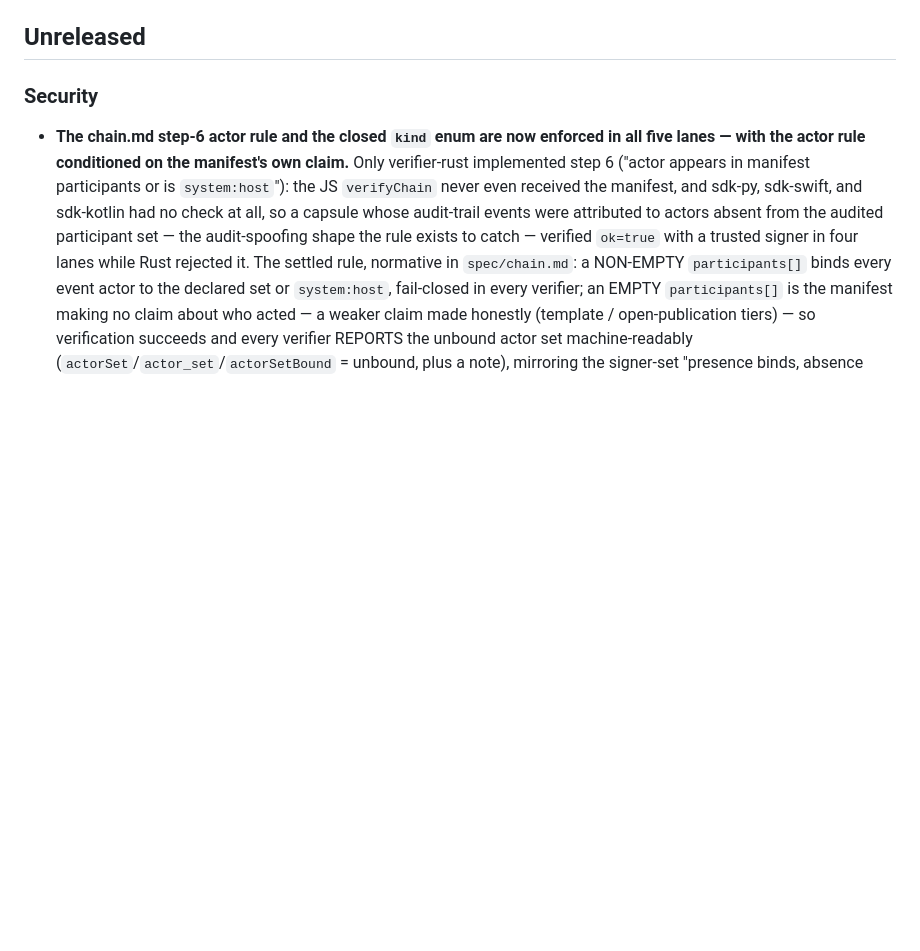
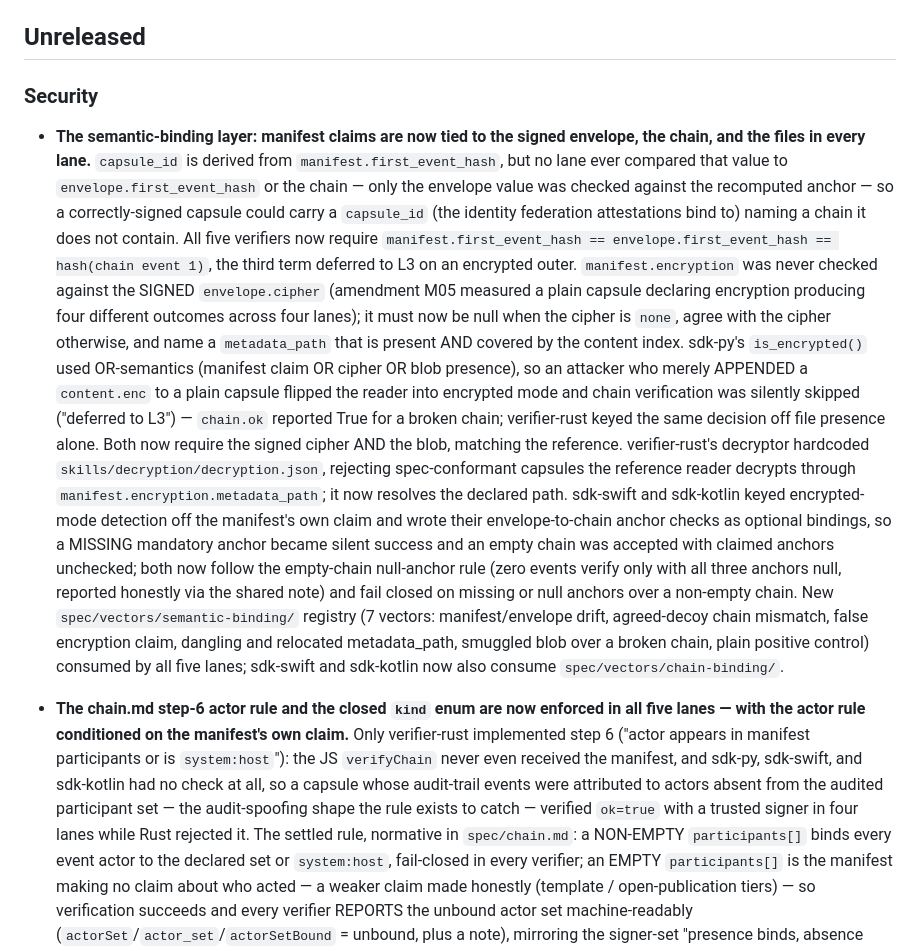
Before and after one commit to virionai/capsules-protocol, a Markdown page: CHANGELOG.md, the part around the change. Drawn GitHub-style; blank space fills up the shorter version.

Commit message:
docs: record the semantic-binding remediation in the changelog
Co-Authored-By: Claude Fable 5 <noreply@anthropic.com>

```diff
--- a/CHANGELOG.md
+++ b/CHANGELOG.md
@@ -10,6 +10,45 @@ incompatible wire changes ship as `0.7`).
 ## Unreleased
 
 ### Security
+
+- **The semantic-binding layer: manifest claims are now tied to the
+  signed envelope, the chain, and the files in every lane.**
+  `capsule_id` is derived from `manifest.first_event_hash`, but no lane
+  ever compared that value to `envelope.first_event_hash` or the chain —
+  only the envelope value was checked against the recomputed anchor — so
+  a correctly-signed capsule could carry a `capsule_id` (the identity
+  federation attestations bind to) naming a chain it does not contain.
+  All five verifiers now require
+  `manifest.first_event_hash == envelope.first_event_hash == hash(chain
+  event 1)`, the third term deferred to L3 on an encrypted outer.
+  `manifest.encryption` was never checked against the SIGNED
+  `envelope.cipher` (amendment M05 measured a plain capsule declaring
+  encryption producing four different outcomes across four lanes); it
+  must now be null when the cipher is `none`, agree with the cipher
+  otherwise, and name a `metadata_path` that is present AND covered by
+  the content index. sdk-py's `is_encrypted()` used OR-semantics
+  (manifest claim OR cipher OR blob presence), so an attacker who merely
+  APPENDED a `content.enc` to a plain capsule flipped the reader into
+  encrypted mode and chain verification was silently skipped ("deferred
+  to L3") — `chain.ok` reported True for a broken chain; verifier-rust
+  keyed the same decision off file presence alone. Both now require the
+  signed cipher AND the blob, matching the reference. verifier-rust's
+  decryptor hardcoded `skills/decryption/decryption.json`, rejecting
+  spec-conformant capsules the reference reader decrypts through
+  `manifest.encryption.metadata_path`; it now resolves the declared
+  path. sdk-swift and sdk-kotlin keyed encrypted-mode detection off the
+  manifest's own claim and wrote their envelope-to-chain anchor checks
+  as optional bindings, so a MISSING mandatory anchor became silent
+  success and an empty chain was accepted with claimed anchors
+  unchecked; both now follow the empty-chain null-anchor rule (zero
+  events verify only with all three anchors null, reported honestly via
+  the shared note) and fail closed on missing or null anchors over a
+  non-empty chain. New `spec/vectors/semantic-binding/` registry
+  (7 vectors: manifest/envelope drift, agreed-decoy chain mismatch,
+  false encryption claim, dangling and relocated metadata_path,
+  smuggled blob over a broken chain, plain positive control) consumed
+  by all five lanes; sdk-swift and sdk-kotlin now also consume
+  `spec/vectors/chain-binding/`.
 
 - **The chain.md step-6 actor rule and the closed `kind` enum are now
   enforced in all five lanes — with the actor rule conditioned on the
```
